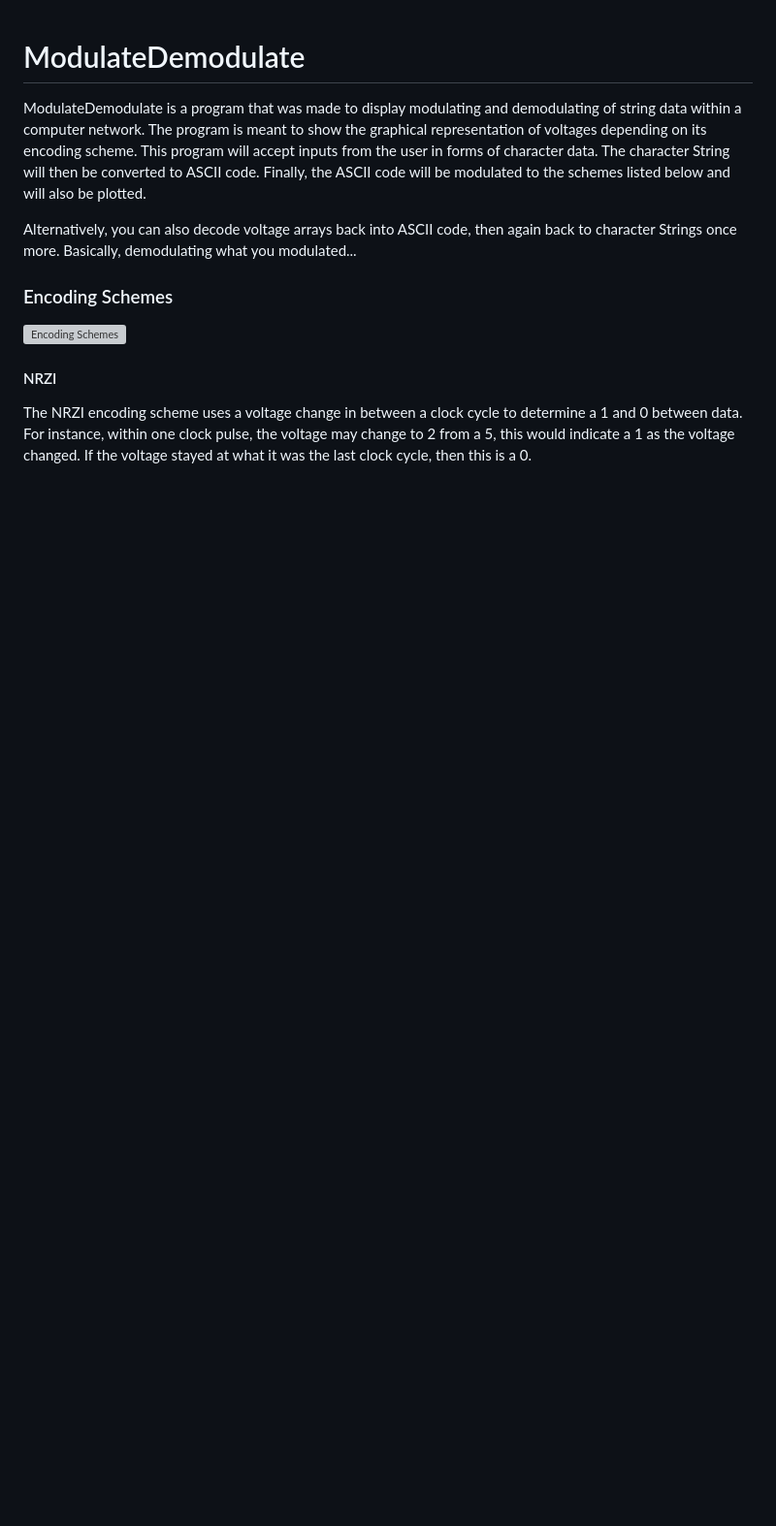
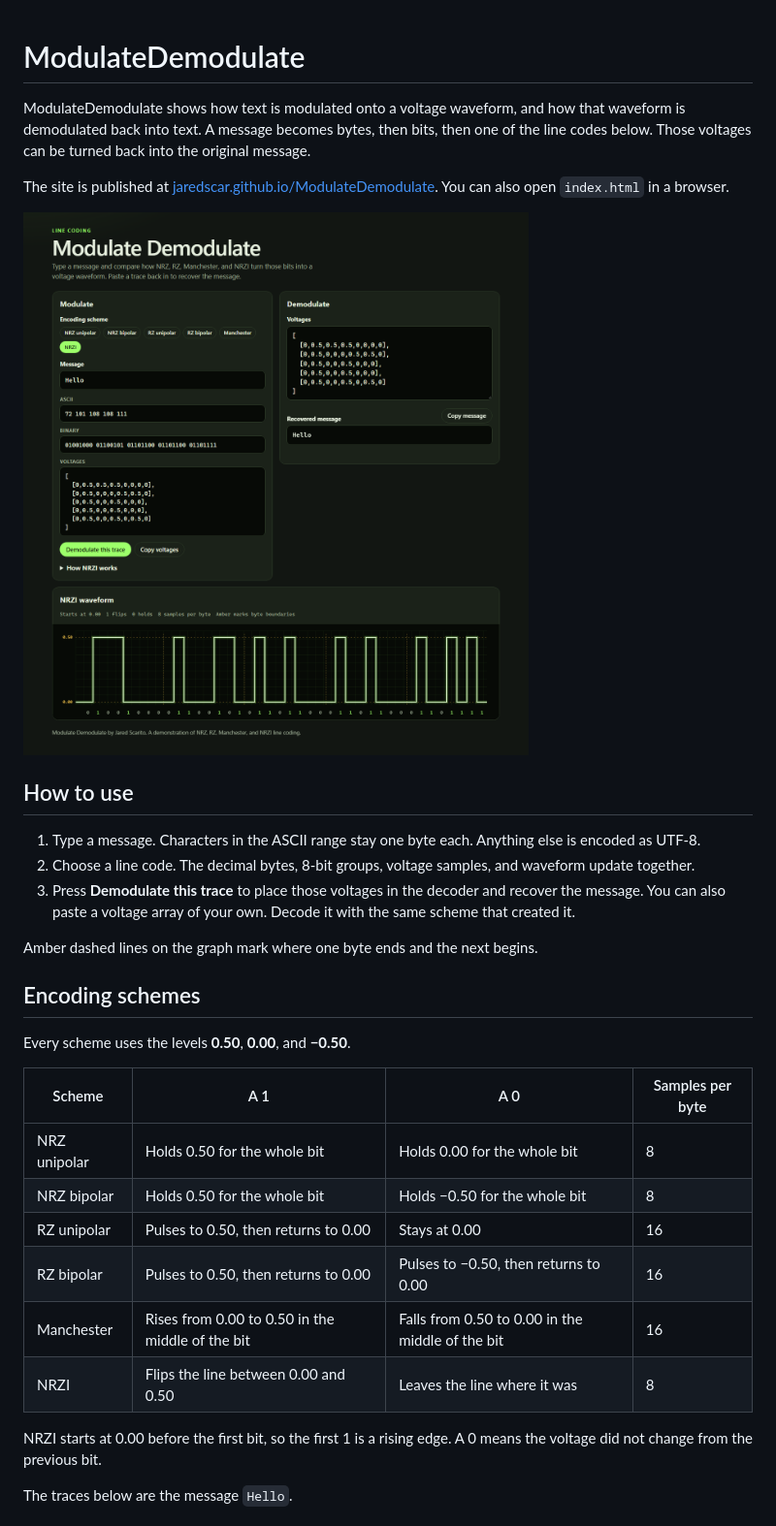
Before and after one commit to JaredScar/ModulateDemodulate, a Markdown page: README.md, the part around one of its changes. Shown at 97% size. Rendered like a GitHub page; pictures changed too: screenshots/overview.png (added); blank space fills up the shorter version; grey boxes are pictures that could not be loaded.

Commit message:
Update README.md with detailed usage instructions and encoding schemes. Add new screenshots for NRZ bipolar, RZ unipolar, Manchester, and an overview of the modulation process.

```diff
--- a/README.md
+++ b/README.md
@@ -1,17 +1,33 @@
 # ModulateDemodulate
-ModulateDemodulate is a program that was made to display modulating and demodulating of
-string data within a computer network. The program is meant to show the graphical representation
-of voltages depending on its encoding scheme. This program will accept inputs from the user in
-forms of character data. The character String will then be converted to ASCII code. Finally,
-the ASCII code will be modulated to the schemes listed below and will also be plotted.
 
-Alternatively, you can also decode voltage arrays back into ASCII code, then again back to
-character Strings once more. Basically, demodulating what you modulated...
+ModulateDemodulate shows how text is modulated onto a voltage waveform, and how that waveform is demodulated back into text. A message becomes bytes, then bits, then one of the line codes below. Those voltages can be turned back into the original message.
 
-### Encoding Schemes
-![Encoding Schemes](https://base.imgix.net/files/base/ebm/electronicdesign/image/2017/02/electronicdesign_com_sites_electronicdesign.com_files_uploads_2017_01_13_WtD_NRZ_RZ_and_Manchester_Fig_1.png?auto=format&fit=max&w=1440)
-#### NRZI
-The NRZI encoding scheme uses a voltage change in between a clock cycle to determine
-a 1 and 0 between data. For instance, within one clock pulse, the voltage may change to 2 from a
-5, this would indicate a 1 as the voltage changed. If the voltage stayed at what it was the last
-clock cycle, then this is a 0.
+The site is published at [jaredscar.github.io/ModulateDemodulate](https://jaredscar.github.io/ModulateDemodulate/). You can also open `index.html` in a browser.
+
+![Modulate Demodulate with the message Hello encoded and decoded using NRZI](screenshots/overview.png)
+
+## How to use
+
+1. Type a message. Characters in the ASCII range stay one byte each. Anything else is encoded as UTF-8.
+2. Choose a line code. The decimal bytes, 8-bit groups, voltage samples, and waveform update together.
+3. Press **Demodulate this trace** to place those voltages in the decoder and recover the message. You can also paste a voltage array of your own. Decode it with the same scheme that created it.
+
+Amber dashed lines on the graph mark where one byte ends and the next begins.
+
+## Encoding schemes
+
+Every scheme uses the levels **0.50**, **0.00**, and **−0.50**.
+
+| Scheme | A 1 | A 0 | Samples per byte |
+| --- | --- | --- | --- |
+| NRZ unipolar | Holds 0.50 for the whole bit | Holds 0.00 for the whole bit | 8 |
+| NRZ bipolar | Holds 0.50 for the whole bit | Holds −0.50 for the whole bit | 8 |
+| RZ unipolar | Pulses to 0.50, then returns to 0.00 | Stays at 0.00 | 16 |
+| RZ bipolar | Pulses to 0.50, then returns to 0.00 | Pulses to −0.50, then returns to 0.00 | 16 |
+| Manchester | Rises from 0.00 to 0.50 in the middle of the bit | Falls from 0.50 to 0.00 in the middle of the bit | 16 |
+| NRZI | Flips the line between 0.00 and 0.50 | Leaves the line where it was | 8 |
+
+NRZI starts at 0.00 before the first bit, so the first 1 is a rising edge. A 0 means the voltage did not change from the previous bit.
+
+The traces below are the message `Hello`.
+
```
Also changed, not shown: other parts of README.md (+15 -0 lines), screenshots/manchester.png (added), screenshots/nrz-bipolar.png (added), screenshots/rz-unipolar.png (added).
